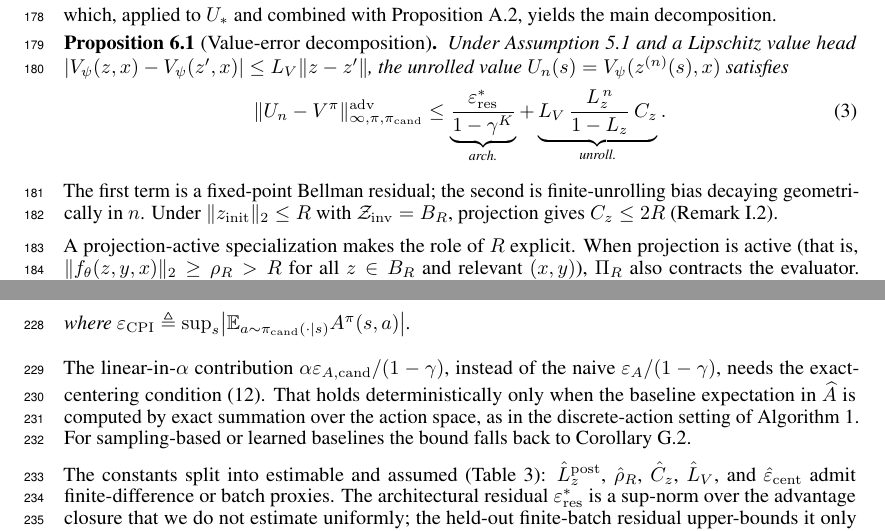
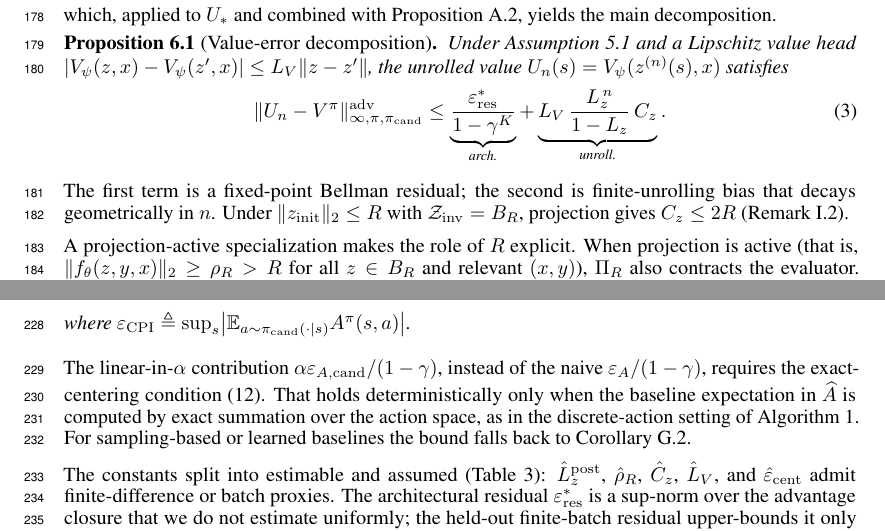
Before and after one commit to buiksat/UPI_TRM, a LaTeX paper (UPI_TRM_NIPS/main.tex): two parts of pages 5 and 7 of 41, joined at a grey line, cut so that both start at the same text. Compiled offline with pdfLaTeX.

Commit message:
section 6: minor polish
- Replace trailing "decaying geometrically in n" with finite relative
  clause "that decays geometrically in n" (consistent with the
  -ing tightening already applied to the intro and section 3).
- Replace "needs the exact-centering condition" with the more
  conventional "requires the exact-centering condition".

Cosmetic only.

Co-authored-by: Cursor <cursoragent@cursor.com>

```diff
--- a/UPI_TRM_NIPS/main.tex
+++ b/UPI_TRM_NIPS/main.tex
@@ -273,7 +273,7 @@ Under Assumption~\ref{ass:Lip} and a Lipschitz value head $|V_\psi(z,x)-V_\psi(z
 \end{align}
 \end{proposition}
 
-The first term is a fixed-point Bellman residual; the second is finite-unrolling bias decaying geometrically in $n$. Under $\|z_{\mathrm{init}}\|_2\le R$ with $\mathcal{Z}_{\mathrm{inv}}=B_R$, projection gives $C_z\le 2R$ (Remark~\ref{rem:finite_R_Cz}).
+The first term is a fixed-point Bellman residual; the second is finite-unrolling bias that decays geometrically in $n$. Under $\|z_{\mathrm{init}}\|_2\le R$ with $\mathcal{Z}_{\mathrm{inv}}=B_R$, projection gives $C_z\le 2R$ (Remark~\ref{rem:finite_R_Cz}).
 
 A projection-active specialization makes the role of $R$ explicit. When projection is active (that is, $\|f_\theta(z,y,x)\|_2\ge\rho_R>R$ for all $z\in B_R$ and relevant $(x,y)$), $\Pi_R$ also contracts the evaluator. Proposition~\ref{prop:proj_sat_contraction} gives
 \begin{equation}
@@ -394,7 +394,7 @@ Then:
 where $\varepsilon_{\mathrm{CPI}} \triangleq \sup_s\bigl|\E_{a\sim\pi_{\mathrm{cand}}(\cdot\mid s)}A^\pi(s,a)\bigr|$.
 \end{theorem}
 
-The linear-in-$\alpha$ contribution $\alpha\varepsilon_{A,\mathrm{cand}}/(1-\gamma)$, instead of the naive $\varepsilon_A/(1-\gamma)$, needs the exact-centering condition~\eqref{eq:centering_condition}. That holds deterministically only when the baseline expectation in $\widehat A$ is computed by exact summation over the action space, as in the discrete-action setting of Algorithm~\ref{alg:upi}. For sampling-based or learned baselines the bound falls back to Corollary~\ref{cor:cpi_centering_defect}.
+The linear-in-$\alpha$ contribution $\alpha\varepsilon_{A,\mathrm{cand}}/(1-\gamma)$, instead of the naive $\varepsilon_A/(1-\gamma)$, requires the exact-centering condition~\eqref{eq:centering_condition}. That holds deterministically only when the baseline expectation in $\widehat A$ is computed by exact summation over the action space, as in the discrete-action setting of Algorithm~\ref{alg:upi}. For sampling-based or learned baselines the bound falls back to Corollary~\ref{cor:cpi_centering_defect}.
 
 The constants split into estimable and assumed (Table~\ref{tab:diagnostics}): $\hat L_z^{\mathrm{post}}$, $\hat\rho_R$, $\hat C_z$, $\hat L_V$, and $\hat\varepsilon_{\mathrm{cent}}$ admit finite-difference or batch proxies. The architectural residual $\varepsilon_{\mathrm{res}}^*$ is a sup-norm over the advantage closure that we do not estimate uniformly; the held-out finite-batch residual upper-bounds it only up to the truncation gap (Remark~\ref{rem:residual_bridge}). On the theory-aligned episodic-$z$ hard-suite rerun, the predicted CPI penalty is non-finite on 2/10 seeds at every $\alpha$ (Table~\ref{tab:episodic_z_penalty}). At this scale, the bound functions as a structural decomposition; its constants are not calibrated enough to predict Sudoku-scale improvement.
 
```
